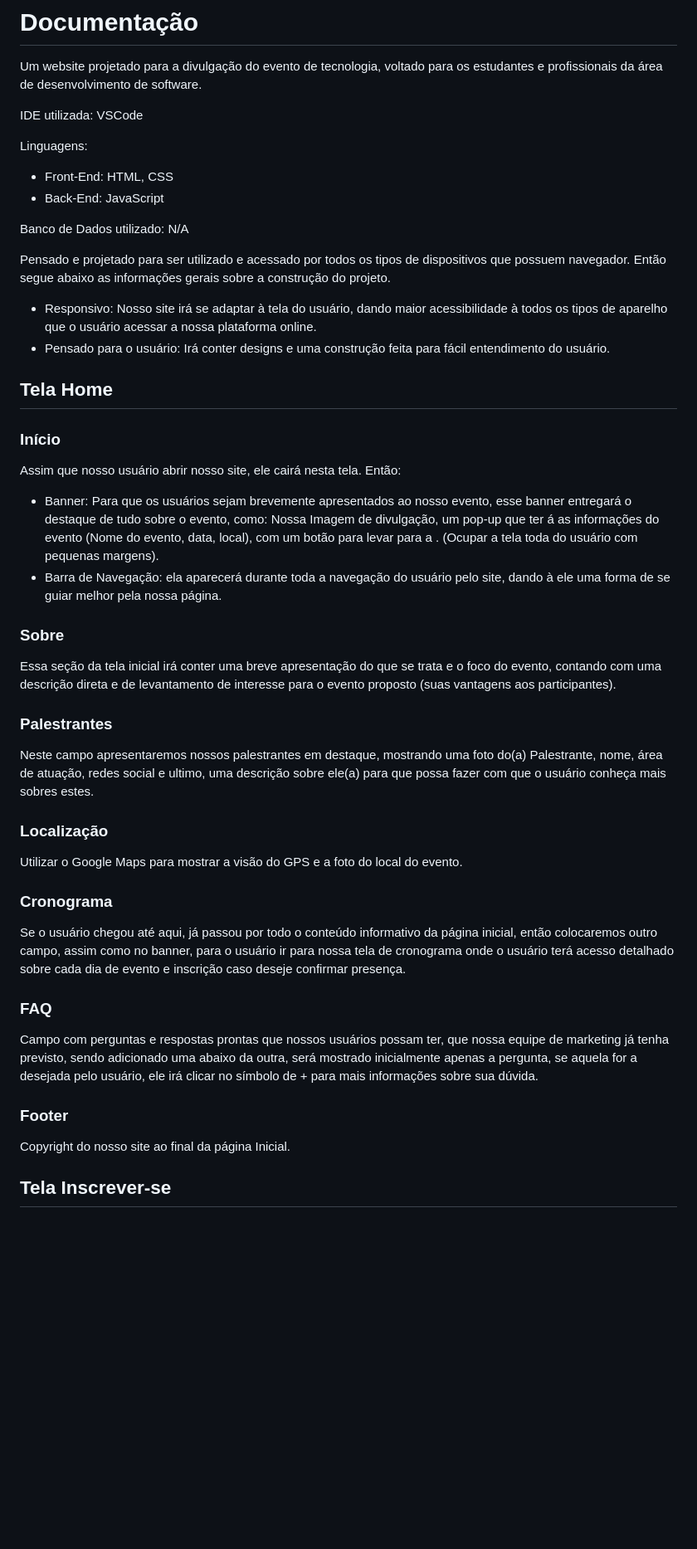
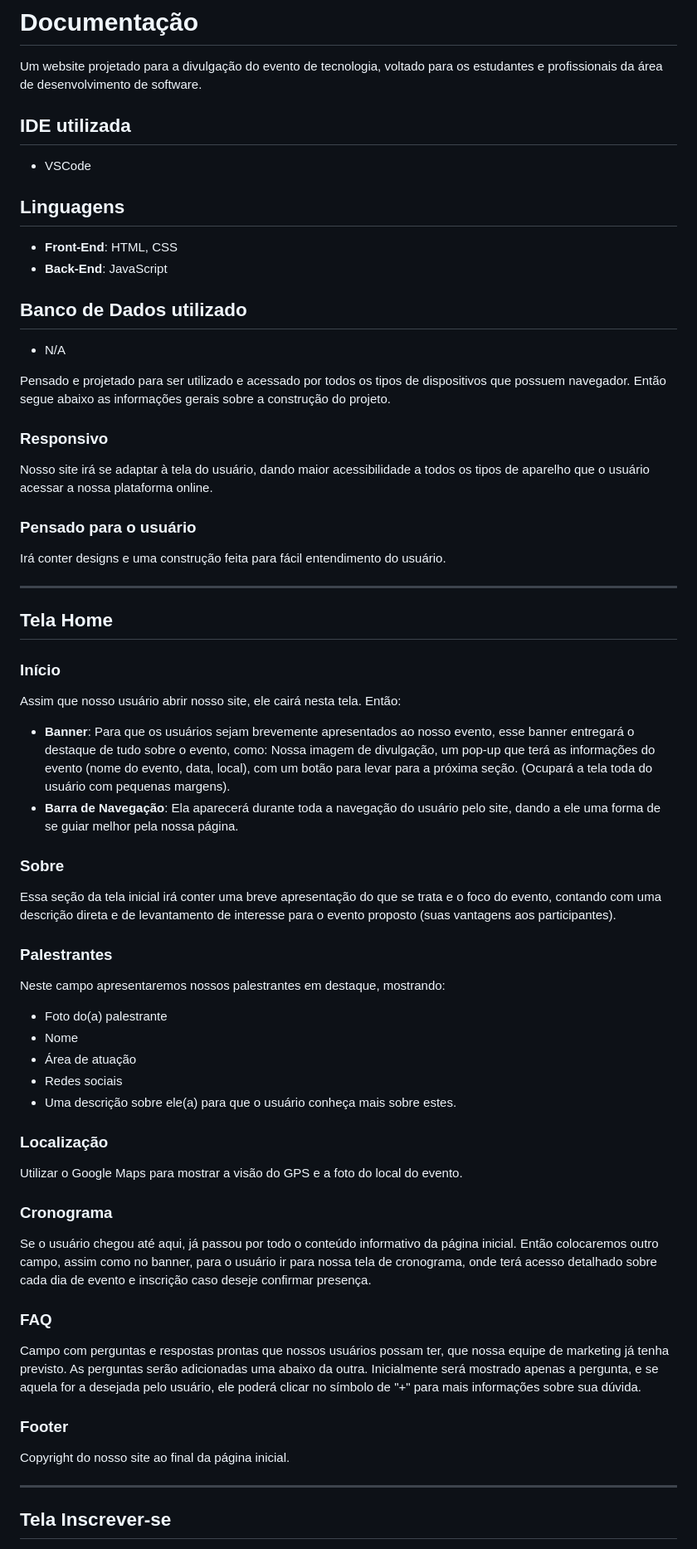
Before and after one commit to ViniBalleh004/Evento-tech, a Markdown page: README.md, the part around the change printed below. Shown: that part at 83% size. Rendered like a GitHub page; blank space fills up the shorter version.

Commit message:
atualização do README.md

```diff
--- a/README.md
+++ b/README.md
@@ -2,60 +2,58 @@
 
 Um website projetado para a divulgação do evento de tecnologia, voltado para os estudantes e profissionais da área de desenvolvimento de software.
 
+## IDE utilizada
+- VSCode
 
-IDE utilizada: VSCode
+## Linguagens
+- **Front-End**: HTML, CSS
+- **Back-End**: JavaScript
 
-Linguagens:
-- Front-End: HTML, CSS
-- Back-End: JavaScript
-
-Banco de Dados utilizado: N/A
-
+## Banco de Dados utilizado
+- N/A
 
 Pensado e projetado para ser utilizado e acessado por todos os tipos de dispositivos que possuem navegador. Então segue abaixo as informações gerais sobre a construção do projeto.
 
-- Responsivo:  Nosso site irá se adaptar à tela do usuário, dando maior acessibilidade à todos os tipos de aparelho que o usuário acessar a nossa plataforma online.
-- Pensado para o usuário: Irá conter designs e uma construção feita para fácil entendimento do usuário.
+### Responsivo
+Nosso site irá se adaptar à tela do usuário, dando maior acessibilidade a todos os tipos de aparelho que o usuário acessar a nossa plataforma online.
 
+### Pensado para o usuário
+Irá conter designs e uma construção feita para fácil entendimento do usuário.
+
+---
 
 ## Tela Home
 
-
 ### Início
-
 Assim que nosso usuário abrir nosso site, ele cairá nesta tela. Então:
 
-- Banner: Para que os usuários sejam brevemente apresentados ao nosso evento, esse banner entregará o destaque de tudo sobre o evento, como: Nossa Imagem de divulgação, um pop-up que ter  á as informações do evento (Nome do evento, data, local), com um botão para levar para a . (Ocupar a tela toda do usuário com pequenas margens).
-- Barra de Navegação: ela aparecerá durante toda a navegação do usuário pelo site, dando à ele uma forma de se guiar melhor pela nossa página.
-
+- **Banner**: Para que os usuários sejam brevemente apresentados ao nosso evento, esse banner entregará o destaque de tudo sobre o evento, como: Nossa imagem de divulgação, um pop-up que terá as informações do evento (nome do evento, data, local), com um botão para levar para a próxima seção. (Ocupará a tela toda do usuário com pequenas margens).
+- **Barra de Navegação**: Ela aparecerá durante toda a navegação do usuário pelo site, dando a ele uma forma de se guiar melhor pela nossa página.
 
 ### Sobre
-
 Essa seção da tela inicial irá conter uma breve apresentação do que se trata e o foco do evento, contando com uma descrição direta e de levantamento de interesse para o evento proposto (suas vantagens aos participantes).
 
-
 ### Palestrantes
-
-Neste campo apresentaremos nossos palestrantes em destaque, mostrando uma foto do(a) Palestrante, nome, área de atuação, redes social e ultimo, uma descrição sobre ele(a) para que possa fazer com que o usuário conheça mais sobres estes.
-
+Neste campo apresentaremos nossos palestrantes em destaque, mostrando:
+- Foto do(a) palestrante
+- Nome
+- Área de atuação
+- Redes sociais
+- Uma descrição sobre ele(a) para que o usuário conheça mais sobre estes.
 
 ### Localização
-
 Utilizar o Google Maps para mostrar a visão do GPS e a foto do local do evento.
 
-
 ### Cronograma
-
-Se o usuário chegou até aqui, já passou por todo o conteúdo informativo da página inicial, então colocaremos outro campo, assim como no banner, para o usuário ir para nossa tela de cronograma onde o usuário terá acesso detalhado sobre cada dia de evento e inscrição caso deseje confirmar presença.
+Se o usuário chegou até aqui, já passou por todo o conteúdo informativo da página inicial. Então colocaremos outro campo, assim como no banner, para o usuário ir para nossa tela de cronograma, onde terá acesso detalhado sobre cada dia de evento e inscrição caso deseje confirmar presença.
 
 ### FAQ
-
-Campo com perguntas e respostas prontas que nossos usuários possam ter, que nossa equipe de marketing já tenha previsto, sendo adicionado uma abaixo da outra, será mostrado inicialmente apenas a pergunta, se aquela for a desejada pelo usuário, ele irá clicar no símbolo de + para mais informações sobre sua dúvida.
+Campo com perguntas e respostas prontas que nossos usuários possam ter, que nossa equipe de marketing já tenha previsto. As perguntas serão adicionadas uma abaixo da outra. Inicialmente será mostrado apenas a pergunta, e se aquela for a desejada pelo usuário, ele poderá clicar no símbolo de "+" para mais informações sobre sua dúvida.
 
 ### Footer
+Copyright do nosso site ao final da página inicial.
 
-Copyright do nosso site ao final da página Inicial.
-
+---
 
 ## Tela Inscrever-se
 
```
Also changed, not shown: other parts of README.md (+27 -18 lines).
